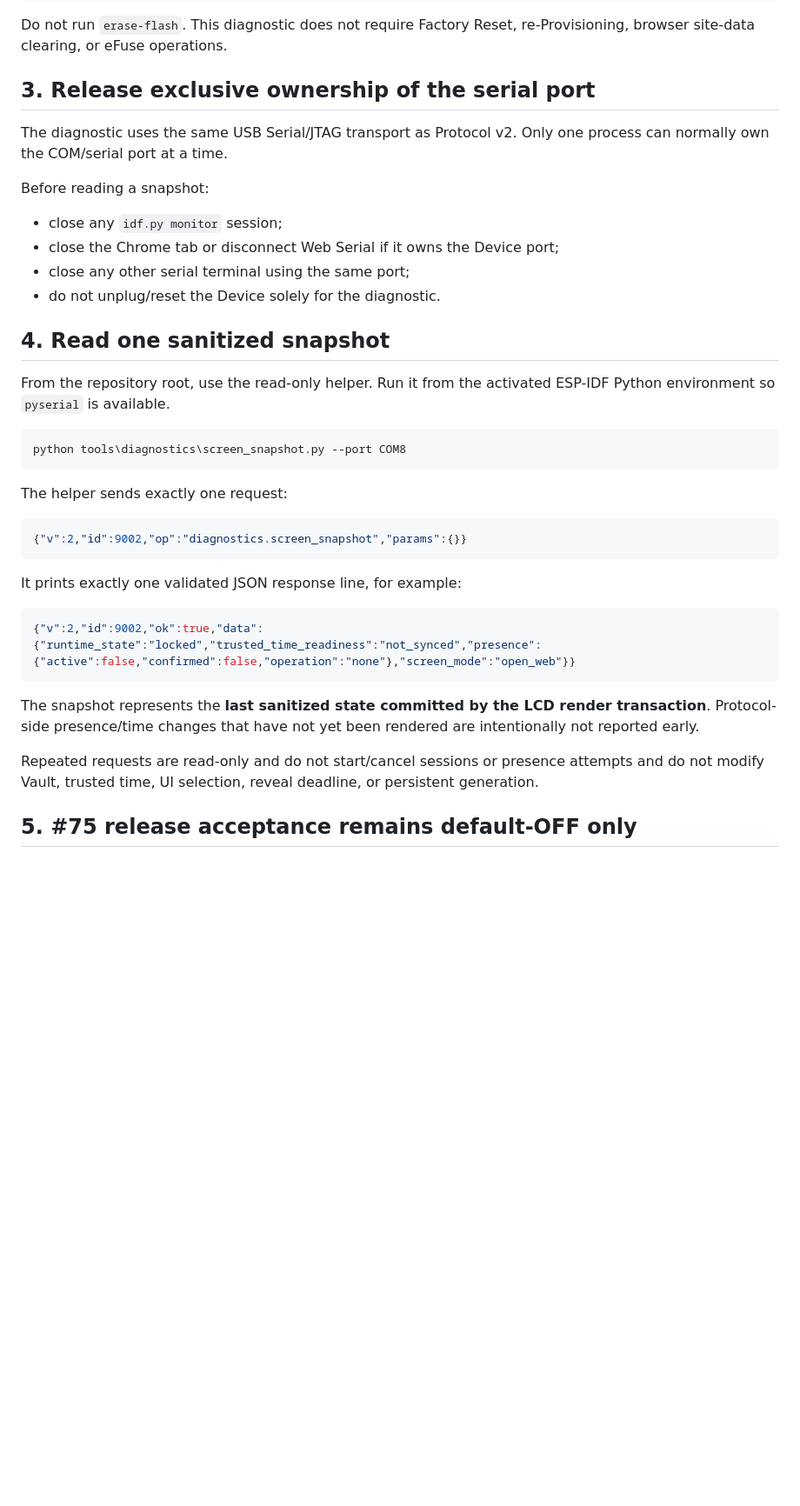
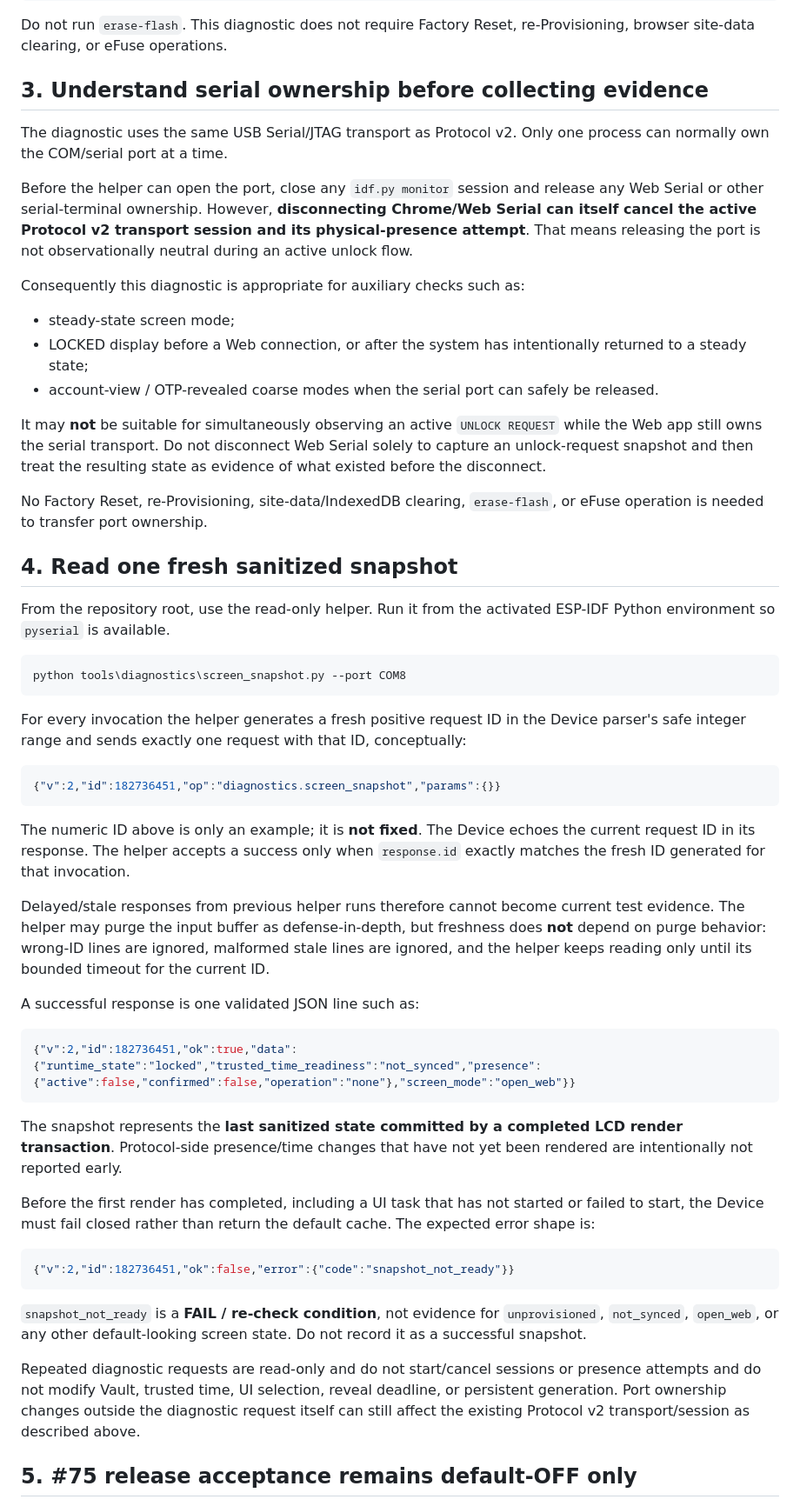
Before and after one commit to miso-develop/m5authenticator, a Markdown page: docs/testing/screen-snapshot-diagnostics.md, the part around the change. Shown at 87% size. Drawn GitHub-style; blank space fills up the shorter version.

Commit message:
docs(test): document snapshot freshness boundaries

````diff
--- a/docs/testing/screen-snapshot-diagnostics.md
+++ b/docs/testing/screen-snapshot-diagnostics.md
@@ -54,18 +54,23 @@ idf.py -B build-screen-snapshot -p COM8 flash
 
 Do not run `erase-flash`. This diagnostic does not require Factory Reset, re-Provisioning, browser site-data clearing, or eFuse operations.
 
-## 3. Release exclusive ownership of the serial port
+## 3. Understand serial ownership before collecting evidence
 
 The diagnostic uses the same USB Serial/JTAG transport as Protocol v2. Only one process can normally own the COM/serial port at a time.
 
-Before reading a snapshot:
+Before the helper can open the port, close any `idf.py monitor` session and release any Web Serial or other serial-terminal ownership. However, **disconnecting Chrome/Web Serial can itself cancel the active Protocol v2 transport session and its physical-presence attempt**. That means releasing the port is not observationally neutral during an active unlock flow.
 
-- close any `idf.py monitor` session;
-- close the Chrome tab or disconnect Web Serial if it owns the Device port;
-- close any other serial terminal using the same port;
-- do not unplug/reset the Device solely for the diagnostic.
+Consequently this diagnostic is appropriate for auxiliary checks such as:
 
-## 4. Read one sanitized snapshot
+- steady-state screen mode;
+- LOCKED display before a Web connection, or after the system has intentionally returned to a steady state;
+- account-view / OTP-revealed coarse modes when the serial port can safely be released.
+
+It may **not** be suitable for simultaneously observing an active `UNLOCK REQUEST` while the Web app still owns the serial transport. Do not disconnect Web Serial solely to capture an unlock-request snapshot and then treat the resulting state as evidence of what existed before the disconnect.
+
+No Factory Reset, re-Provisioning, site-data/IndexedDB clearing, `erase-flash`, or eFuse operation is needed to transfer port ownership.
+
+## 4. Read one fresh sanitized snapshot
 
 From the repository root, use the read-only helper. Run it from the activated ESP-IDF Python environment so `pyserial` is available.
 
@@ -73,21 +78,33 @@ From the repository root, use the read-only helper. Run it from the activated ES
 python tools\diagnostics\screen_snapshot.py --port COM8
 ```
 
-The helper sends exactly one request:
+For every invocation the helper generates a fresh positive request ID in the Device parser's safe integer range and sends exactly one request with that ID, conceptually:
 
 ```json
-{"v":2,"id":9002,"op":"diagnostics.screen_snapshot","params":{}}
+{"v":2,"id":182736451,"op":"diagnostics.screen_snapshot","params":{}}
 ```
 
-It prints exactly one validated JSON response line, for example:
+The numeric ID above is only an example; it is **not fixed**. The Device echoes the current request ID in its response. The helper accepts a success only when `response.id` exactly matches the fresh ID generated for that invocation.
+
+Delayed/stale responses from previous helper runs therefore cannot become current test evidence. The helper may purge the input buffer as defense-in-depth, but freshness does **not** depend on purge behavior: wrong-ID lines are ignored, malformed stale lines are ignored, and the helper keeps reading only until its bounded timeout for the current ID.
+
+A successful response is one validated JSON line such as:
 
 ```json
-{"v":2,"id":9002,"ok":true,"data":{"runtime_state":"locked","trusted_time_readiness":"not_synced","presence":{"active":false,"confirmed":false,"operation":"none"},"screen_mode":"open_web"}}
+{"v":2,"id":182736451,"ok":true,"data":{"runtime_state":"locked","trusted_time_readiness":"not_synced","presence":{"active":false,"confirmed":false,"operation":"none"},"screen_mode":"open_web"}}
 ```
 
-The snapshot represents the **last sanitized state committed by the LCD render transaction**. Protocol-side presence/time changes that have not yet been rendered are intentionally not reported early.
+The snapshot represents the **last sanitized state committed by a completed LCD render transaction**. Protocol-side presence/time changes that have not yet been rendered are intentionally not reported early.
 
-Repeated requests are read-only and do not start/cancel sessions or presence attempts and do not modify Vault, trusted time, UI selection, reveal deadline, or persistent generation.
+Before the first render has completed, including a UI task that has not started or failed to start, the Device must fail closed rather than return the default cache. The expected error shape is:
+
+```json
+{"v":2,"id":182736451,"ok":false,"error":{"code":"snapshot_not_ready"}}
+```
+
+`snapshot_not_ready` is a **FAIL / re-check condition**, not evidence for `unprovisioned`, `not_synced`, `open_web`, or any other default-looking screen state. Do not record it as a successful snapshot.
+
+Repeated diagnostic requests are read-only and do not start/cancel sessions or presence attempts and do not modify Vault, trusted time, UI selection, reveal deadline, or persistent generation. Port ownership changes outside the diagnostic request itself can still affect the existing Protocol v2 transport/session as described above.
 
 ## 5. #75 release acceptance remains default-OFF only
 
````
